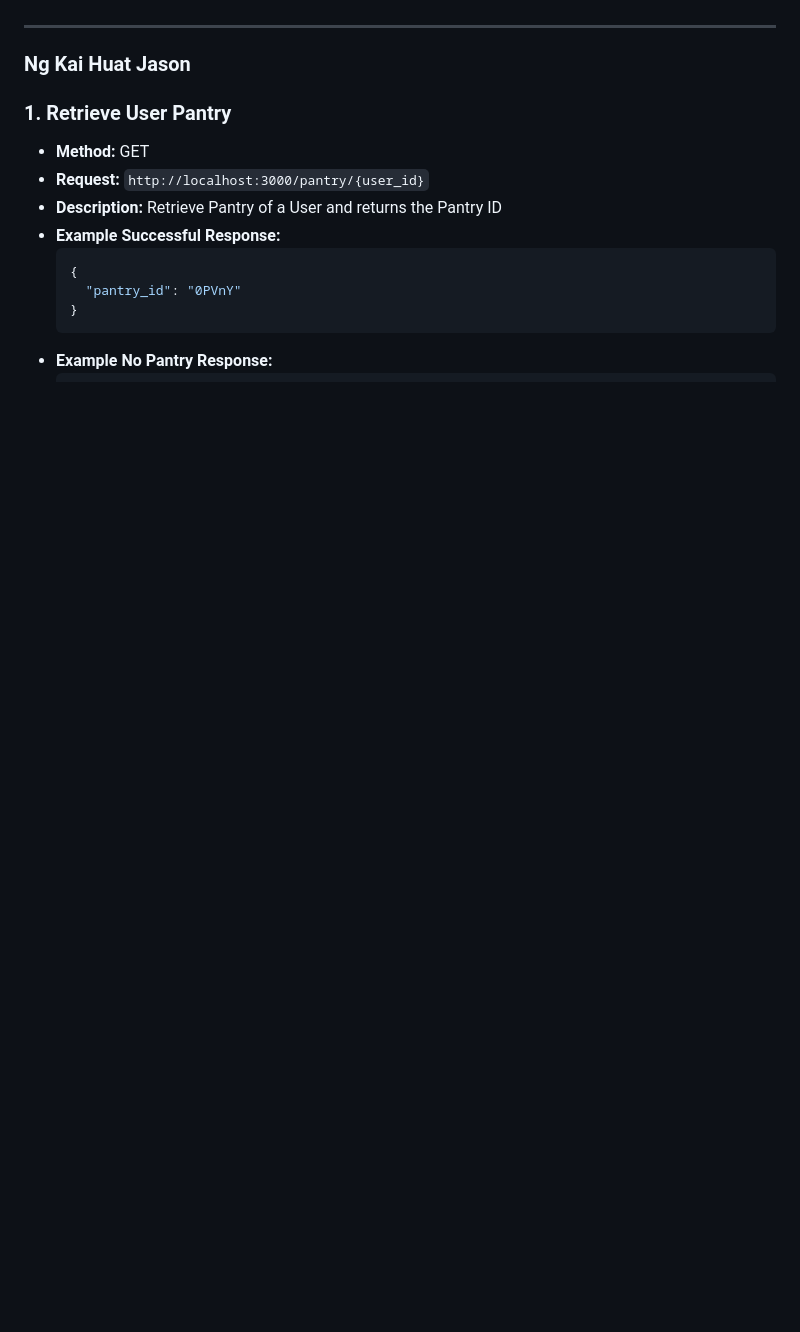
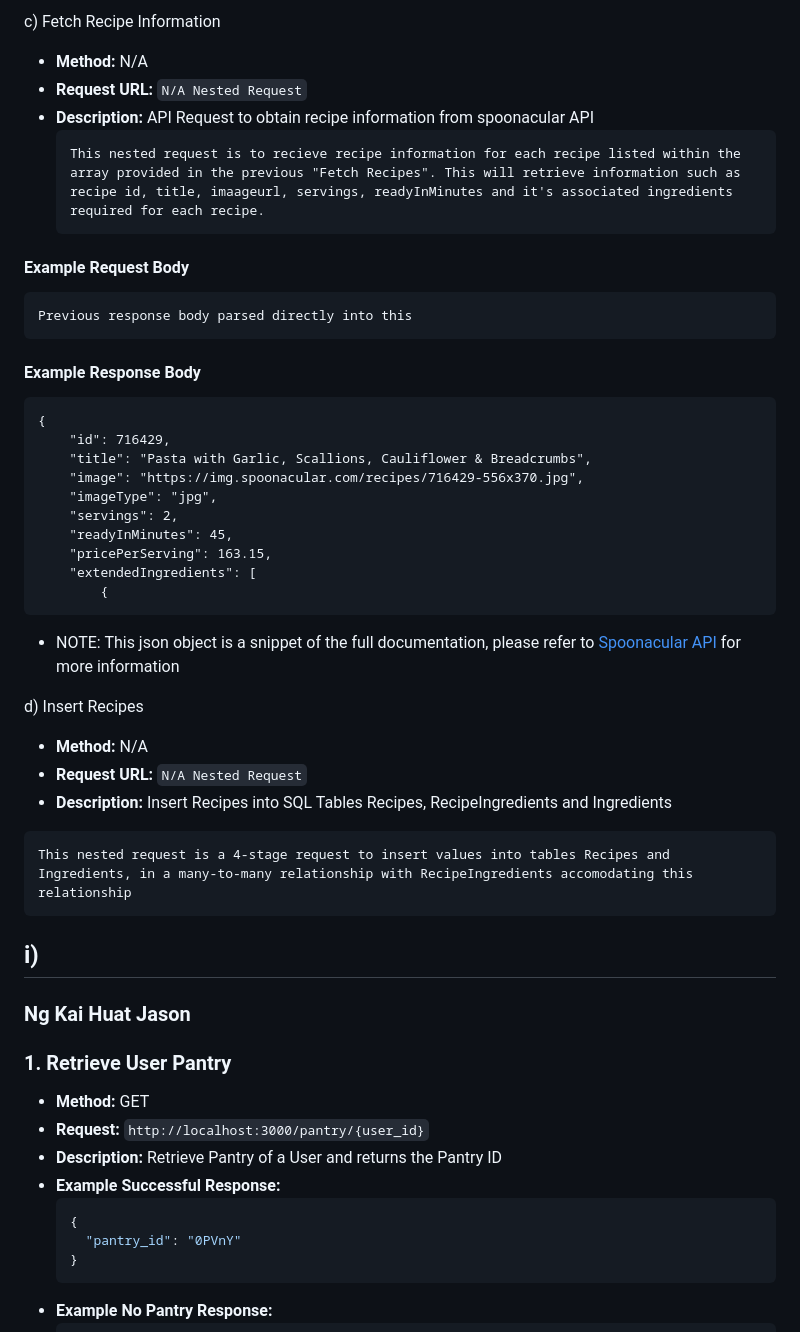
Before and after one commit to Koyonari/BED2024Apr_P03_T05, a Markdown page: README.md, the part around one of its changes. Rendered like a GitHub page; blank space fills up the shorter version.

Commit message:
Update README.md
Updated read me

````diff
--- a/README.md
+++ b/README.md
@@ -442,3 +510,37 @@ This function is quite complex, utilising 4 requests at one go, which will be ex
+c) Fetch Recipe Information
+- **Method:** N/A
+- **Request URL:** `N/A Nested Request`
+- **Description:** API Request to obtain recipe information from spoonacular API
+  ```
+  This nested request is to recieve recipe information for each recipe listed within the array provided in the previous "Fetch Recipes". This will retrieve information such as recipe id, title, imaageurl, servings, readyInMinutes and it's associated ingredients required for each recipe.
+  ```
+#### Example Request Body
+```
+Previous response body parsed directly into this
+```
+#### Example Response Body
+```
+{
+    "id": 716429,
+    "title": "Pasta with Garlic, Scallions, Cauliflower & Breadcrumbs",
+    "image": "https://img.spoonacular.com/recipes/716429-556x370.jpg",
+    "imageType": "jpg",
+    "servings": 2,
+    "readyInMinutes": 45,
+    "pricePerServing": 163.15,
+    "extendedIngredients": [
+        {
+```
+- NOTE: This json object is a snippet of the full documentation, please refer to [Spoonacular API](https://spoonacular.com/food-api/docs#Get-Recipe-Information) for more information
+
+d) Insert Recipes
+- **Method:** N/A
+- **Request URL:** `N/A Nested Request`
+- **Description:** Insert Recipes into SQL Tables Recipes, RecipeIngredients and Ingredients
+```
+This nested request is a 4-stage request to insert values into tables Recipes and Ingredients, in a many-to-many relationship with RecipeIngredients accomodating this relationship
+```
+i)
 ------------------------------------------------
 ### Ng Kai Huat Jason
 ### 1. Retrieve User Pantry
````
Also changed, not shown: other parts of README.md (+69 -1 lines).
